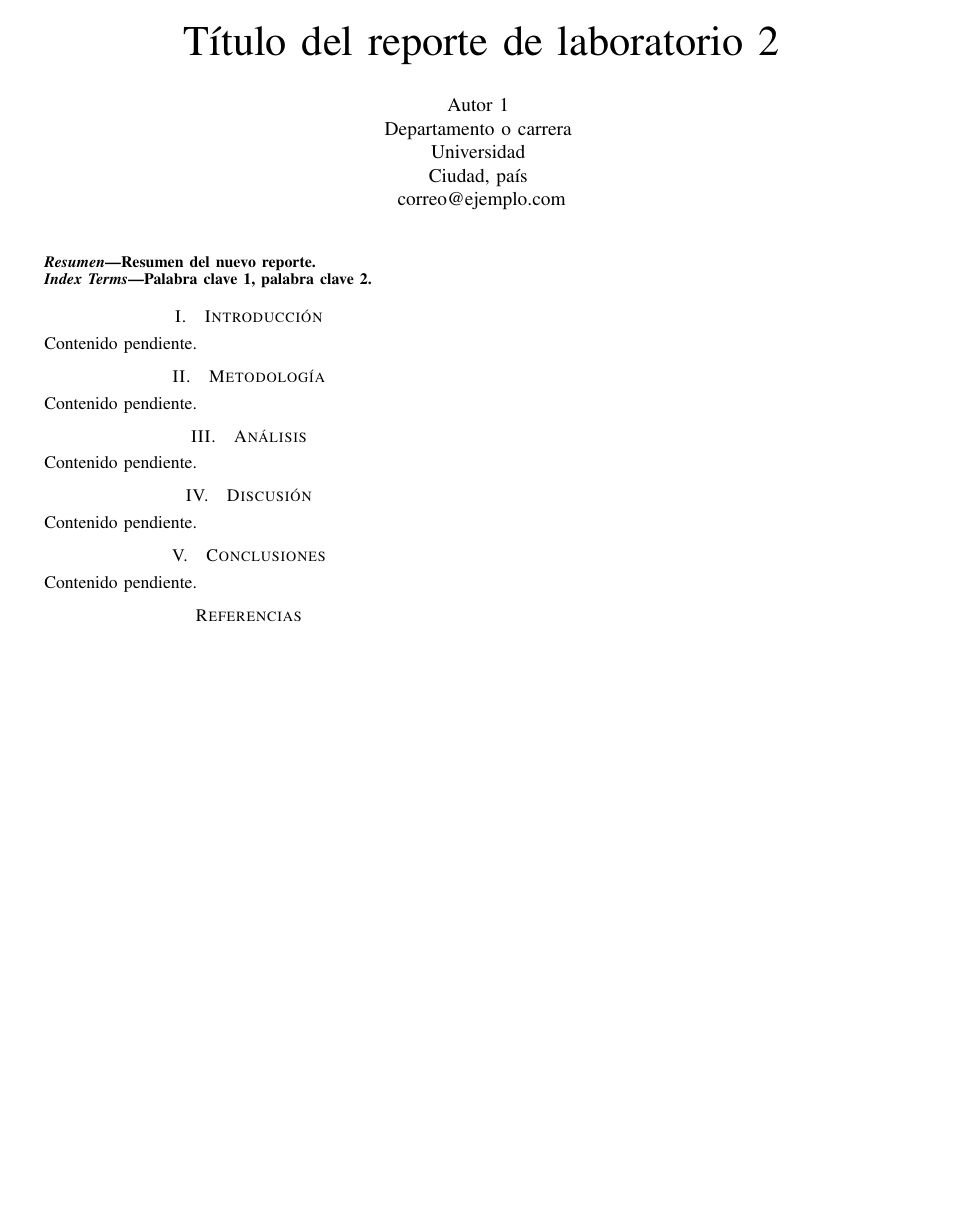
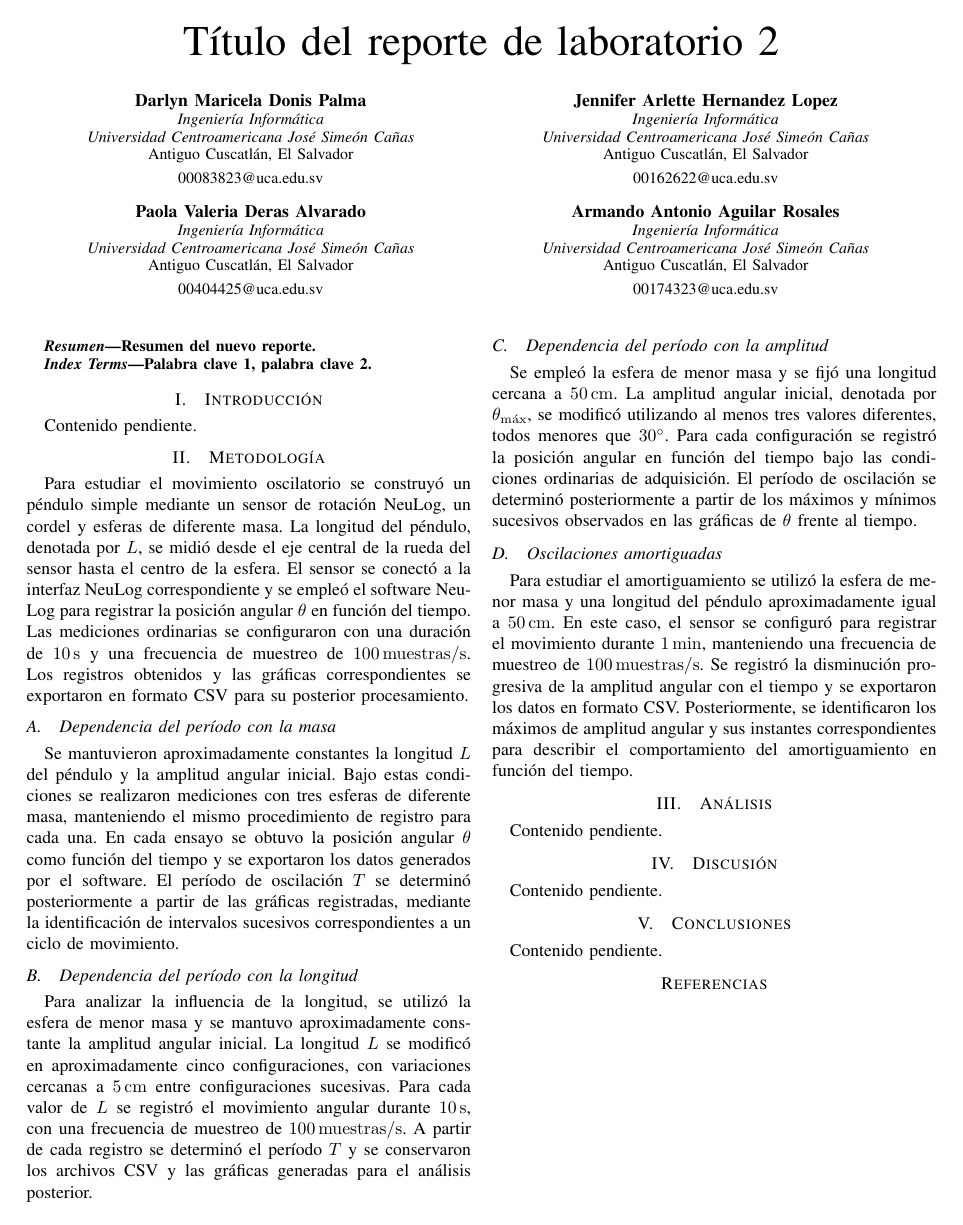
Before and after one commit to ArmandoAgui/Lab1_F2, a LaTeX paper (lab2/main.tex, which reads lab2/sections/03_metodologia.tex): the whole page. Compiled offline with pdfLaTeX; a missing font is replaced by an installed copy or a similar font; a LaTeX package or settings file that is missing is left out.

Commit message:
Add methodology section for oscillatory motion study
- Introduced a new section detailing the methodology used to study oscillatory motion with a simple pendulum.
- Included subsections on the dependence of the period on mass, length, amplitude, and damped oscillations.
- Described the experimental setup, measurement procedures, and data collection methods.

```diff
--- a/lab2/main.tex
+++ b/lab2/main.tex
@@ -7,11 +7,40 @@
 
 \title{Título del reporte de laboratorio 2}
 
-\author{Autor 1 \\
-Departamento o carrera \\
-Universidad \\
-Ciudad, país \\
-correo@ejemplo.com}
+\author{
+\begin{tabular}{@{}c@{\hspace{0.07\textwidth}}c@{}}
+\parbox[t]{0.43\textwidth}{\centering
+  {\normalsize\textbf{Darlyn Maricela Donis Palma}}\\
+  {\small \textit{Ingeniería Informática}\\
+  \textit{Universidad Centroamericana José Simeón Cañas}\\
+  Antiguo Cuscatlán, El Salvador\\
+  00083823@uca.edu.sv}
+}
+&
+\parbox[t]{0.43\textwidth}{\centering
+  {\normalsize\textbf{Jennifer Arlette Hernandez Lopez}}\\
+  {\small \textit{Ingeniería Informática}\\
+  \textit{Universidad Centroamericana José Simeón Cañas}\\
+  Antiguo Cuscatlán, El Salvador\\
+  00162622@uca.edu.sv}
+}\\[10.0ex]
+\parbox[t]{0.43\textwidth}{\centering
+  {\normalsize\textbf{Paola Valeria Deras Alvarado}}\\
+  {\small \textit{Ingeniería Informática}\\
+  \textit{Universidad Centroamericana José Simeón Cañas}\\
+  Antiguo Cuscatlán, El Salvador\\
+  00404425@uca.edu.sv}
+}
+&
+\parbox[t]{0.43\textwidth}{\centering
+  {\normalsize\textbf{Armando Antonio Aguilar Rosales}}\\
+  {\small \textit{Ingeniería Informática}\\
+  \textit{Universidad Centroamericana José Simeón Cañas}\\
+  Antiguo Cuscatlán, El Salvador\\
+  00174323@uca.edu.sv}
+}
+\end{tabular}
+}
 
 \maketitle
 
@@ -26,8 +55,7 @@ Palabra clave 1, palabra clave 2.
 \section{Introducción}
 Contenido pendiente.
 
-\section{Metodología}
-Contenido pendiente.
+\input{sections/03_metodologia}
 
 \section{Análisis}
 Contenido pendiente.
--- /dev/null
+++ b/lab2/sections/03_metodologia.tex
@@ -0,0 +1,28 @@
+\section{Metodología}
+
+% Se conserva la convención de subsecciones con letras del Laboratorio 1.
+\begingroup
+\makeatletter
+\renewcommand{\thesubsection}{\Alph{subsection}}
+\def\thesubsectiondis{\Alph{subsection}.}
+\makeatother
+
+Para estudiar el movimiento oscilatorio se construyó un péndulo simple mediante un sensor de rotación NeuLog, un cordel y esferas de diferente masa. La longitud del péndulo, denotada por $L$, se midió desde el eje central de la rueda del sensor hasta el centro de la esfera. El sensor se conectó a la interfaz NeuLog correspondiente y se empleó el software NeuLog para registrar la posición angular $\theta$ en función del tiempo. Las mediciones ordinarias se configuraron con una duración de \SI{10}{\second} y una frecuencia de muestreo de \SI{100}{muestras\per\second}. Los registros obtenidos y las gráficas correspondientes se exportaron en formato CSV para su posterior procesamiento.
+
+\subsection{Dependencia del período con la masa}
+
+Se mantuvieron aproximadamente constantes la longitud $L$ del péndulo y la amplitud angular inicial. Bajo estas condiciones se realizaron mediciones con tres esferas de diferente masa, manteniendo el mismo procedimiento de registro para cada una. En cada ensayo se obtuvo la posición angular $\theta$ como función del tiempo y se exportaron los datos generados por el software. El período de oscilación $T$ se determinó posteriormente a partir de las gráficas registradas, mediante la identificación de intervalos sucesivos correspondientes a un ciclo de movimiento.
+
+\subsection{Dependencia del período con la longitud}
+
+Para analizar la influencia de la longitud, se utilizó la esfera de menor masa y se mantuvo aproximadamente constante la amplitud angular inicial. La longitud $L$ se modificó en aproximadamente cinco configuraciones, con variaciones cercanas a \SI{5}{\centi\meter} entre configuraciones sucesivas. Para cada valor de $L$ se registró el movimiento angular durante \SI{10}{\second}, con una frecuencia de muestreo de \SI{100}{muestras\per\second}. A partir de cada registro se determinó el período $T$ y se conservaron los archivos CSV y las gráficas generadas para el análisis posterior.
+
+\subsection{Dependencia del período con la amplitud}
+
+Se empleó la esfera de menor masa y se fijó una longitud cercana a \SI{50}{\centi\meter}. La amplitud angular inicial, denotada por $\theta_{\max}$, se modificó utilizando al menos tres valores diferentes, todos menores que \SI{30}{\degree}. Para cada configuración se registró la posición angular en función del tiempo bajo las condiciones ordinarias de adquisición. El período de oscilación se determinó posteriormente a partir de los máximos y mínimos sucesivos observados en las gráficas de $\theta$ frente al tiempo.
+
+\subsection{Oscilaciones amortiguadas}
+
+Para estudiar el amortiguamiento se utilizó la esfera de menor masa y una longitud del péndulo aproximadamente igual a \SI{50}{\centi\meter}. En este caso, el sensor se configuró para registrar el movimiento durante \SI{1}{\minute}, manteniendo una frecuencia de muestreo de \SI{100}{muestras\per\second}. Se registró la disminución progresiva de la amplitud angular con el tiempo y se exportaron los datos en formato CSV. Posteriormente, se identificaron los máximos de amplitud angular y sus instantes correspondientes para describir el comportamiento del amortiguamiento en función del tiempo.
+
+\endgroup
```
Also changed, not shown: lab2/main.pdf (added).
